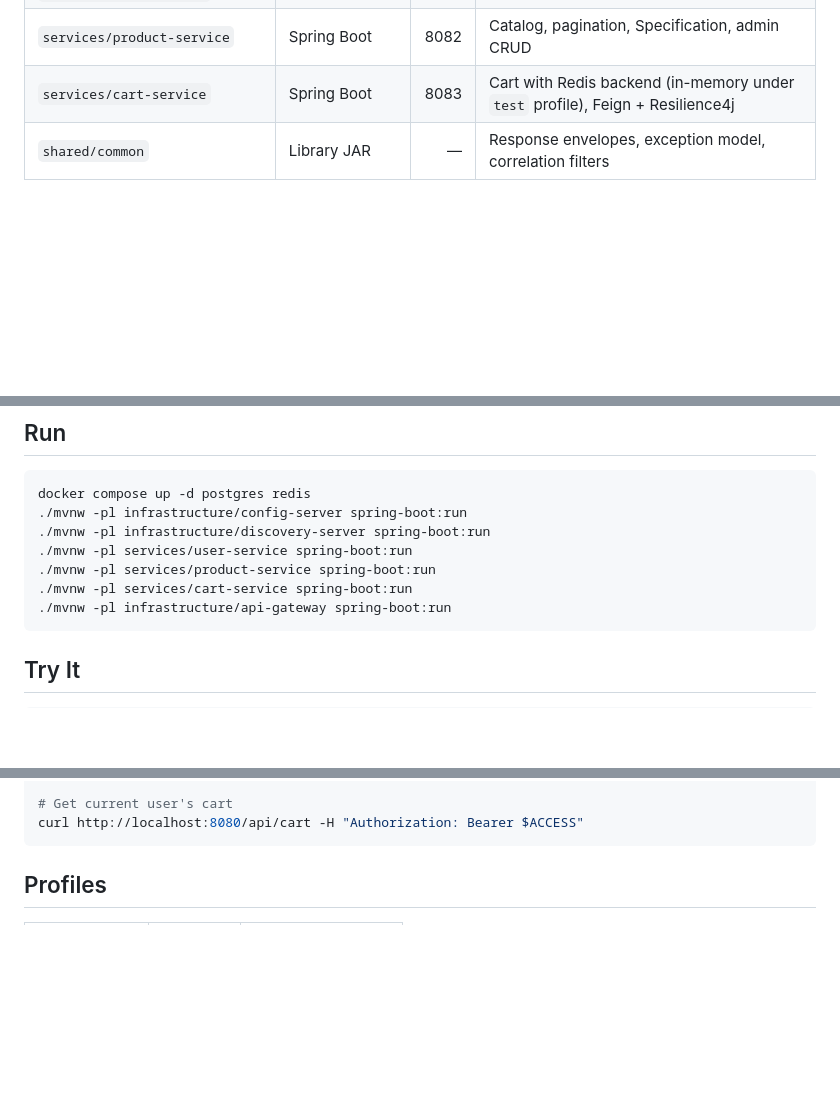
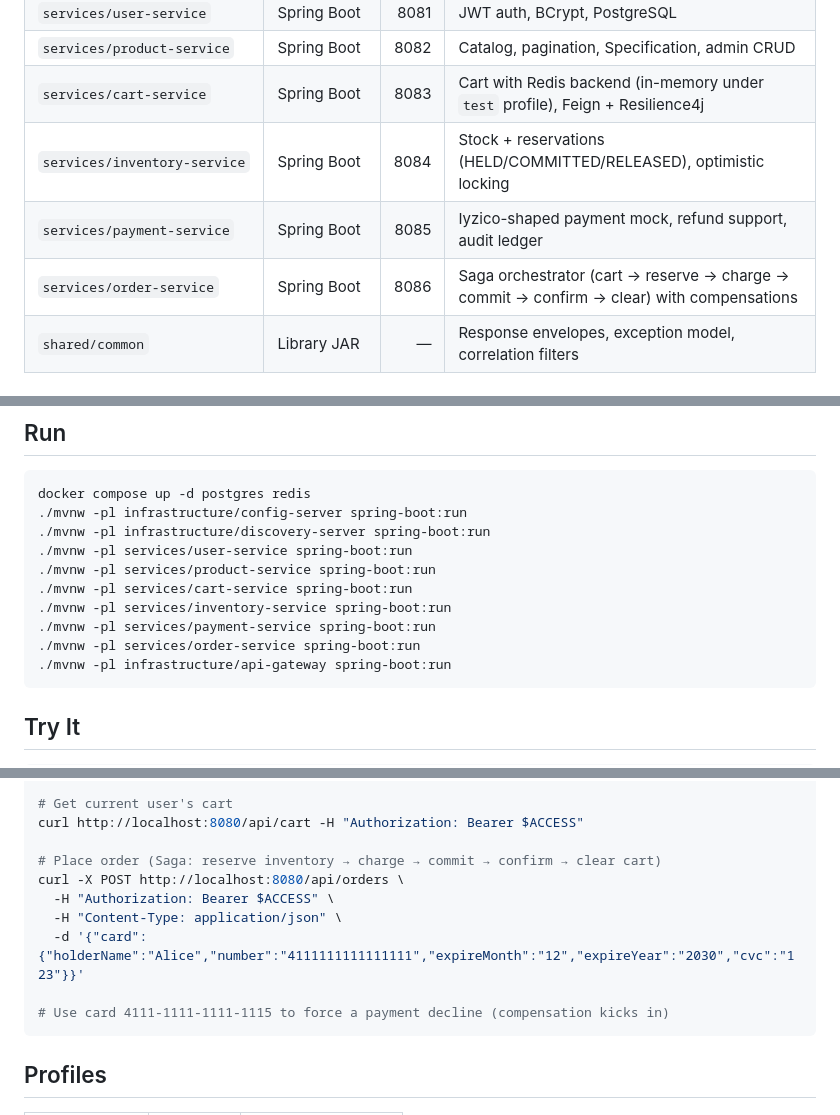
Before and after one commit to eaaslan/springboot-ecommerce, a Markdown page: README.md, 3 parts joined by grey strips. Rendered like a GitHub page; blank space fills up the shorter version.

Commit message:
docs: README updated for Phase 5 (10 modules, saga try-it) + Turkish learning notes for phase 5 (saga, compensation, idempotency, interview Q&A)

````diff
--- a/README.md
+++ b/README.md
@@ -12,6 +12,9 @@ Spring Boot 3 / Spring Cloud 2024.0 microservice e-commerce, designed to cover b
 | `services/user-service` | Spring Boot | 8081 | JWT auth, BCrypt, PostgreSQL |
 | `services/product-service` | Spring Boot | 8082 | Catalog, pagination, Specification, admin CRUD |
 | `services/cart-service` | Spring Boot | 8083 | Cart with Redis backend (in-memory under `test` profile), Feign + Resilience4j |
+| `services/inventory-service` | Spring Boot | 8084 | Stock + reservations (HELD/COMMITTED/RELEASED), optimistic locking |
+| `services/payment-service` | Spring Boot | 8085 | Iyzico-shaped payment mock, refund support, audit ledger |
+| `services/order-service` | Spring Boot | 8086 | Saga orchestrator (cart → reserve → charge → commit → confirm → clear) with compensations |
 | `shared/common` | Library JAR | — | Response envelopes, exception model, correlation filters |
 
 ## Prerequisites
@@ -35,6 +38,9 @@ docker compose up -d postgres redis
 ./mvnw -pl services/user-service spring-boot:run
 ./mvnw -pl services/product-service spring-boot:run
 ./mvnw -pl services/cart-service spring-boot:run
+./mvnw -pl services/inventory-service spring-boot:run
+./mvnw -pl services/payment-service spring-boot:run
+./mvnw -pl services/order-service spring-boot:run
 ./mvnw -pl infrastructure/api-gateway spring-boot:run
 ```
 
@@ -64,6 +70,14 @@ curl -X POST http://localhost:8080/api/cart/items \
 
 # Get current user's cart
 curl http://localhost:8080/api/cart -H "Authorization: Bearer $ACCESS"
+
+# Place order (Saga: reserve inventory → charge → commit → confirm → clear cart)
+curl -X POST http://localhost:8080/api/orders \
+  -H "Authorization: Bearer $ACCESS" \
+  -H "Content-Type: application/json" \
+  -d '{"card":{"holderName":"Alice","number":"4111111111111111","expireMonth":"12","expireYear":"2030","cvc":"123"}}'
+
+# Use card 4111-1111-1111-1115 to force a payment decline (compensation kicks in)
 ```
 
 ## Profiles
````
Also changed, not shown: other parts of README.md (+1 -1 lines), docs/learning/phase-5-notes.md (added, +274 -0 lines).
